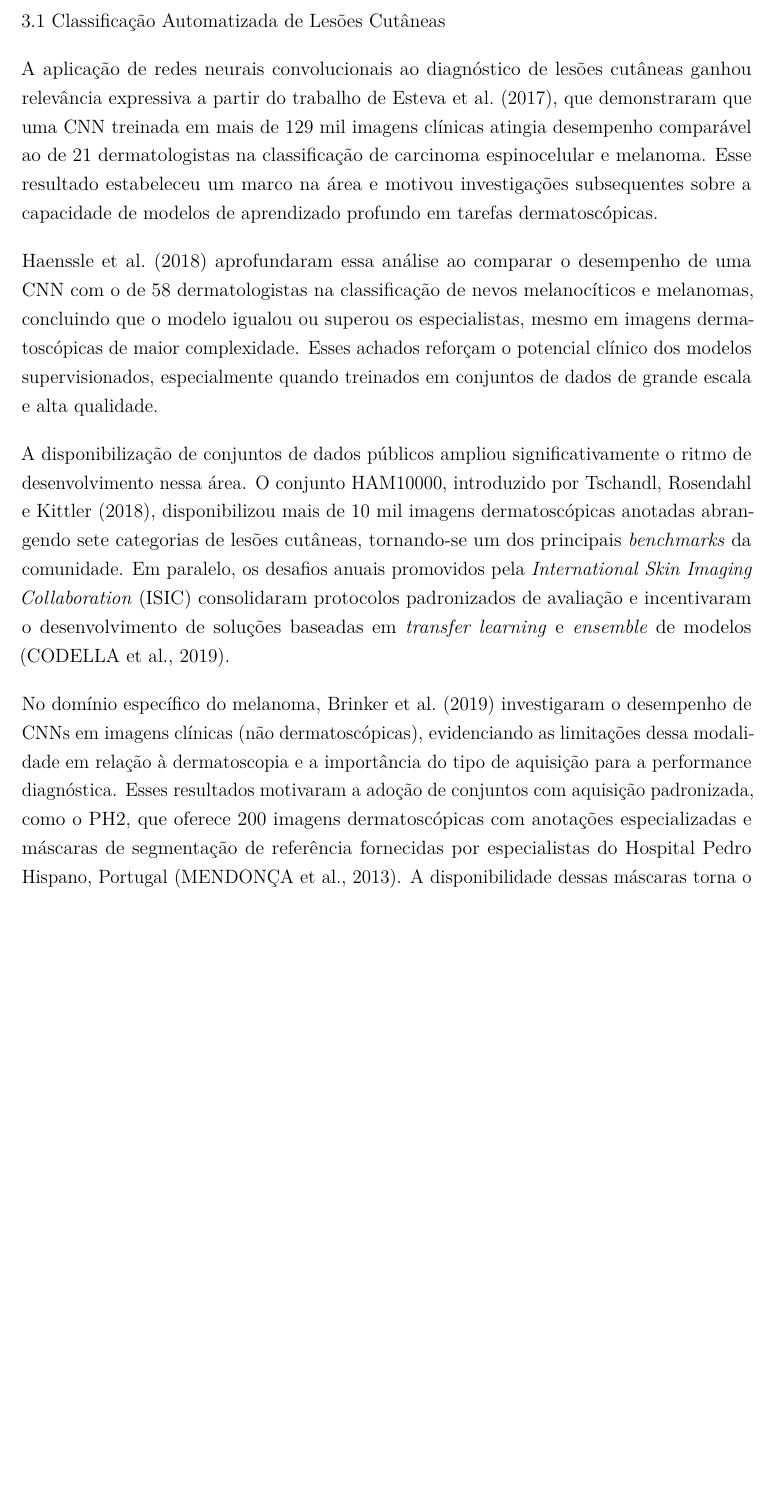
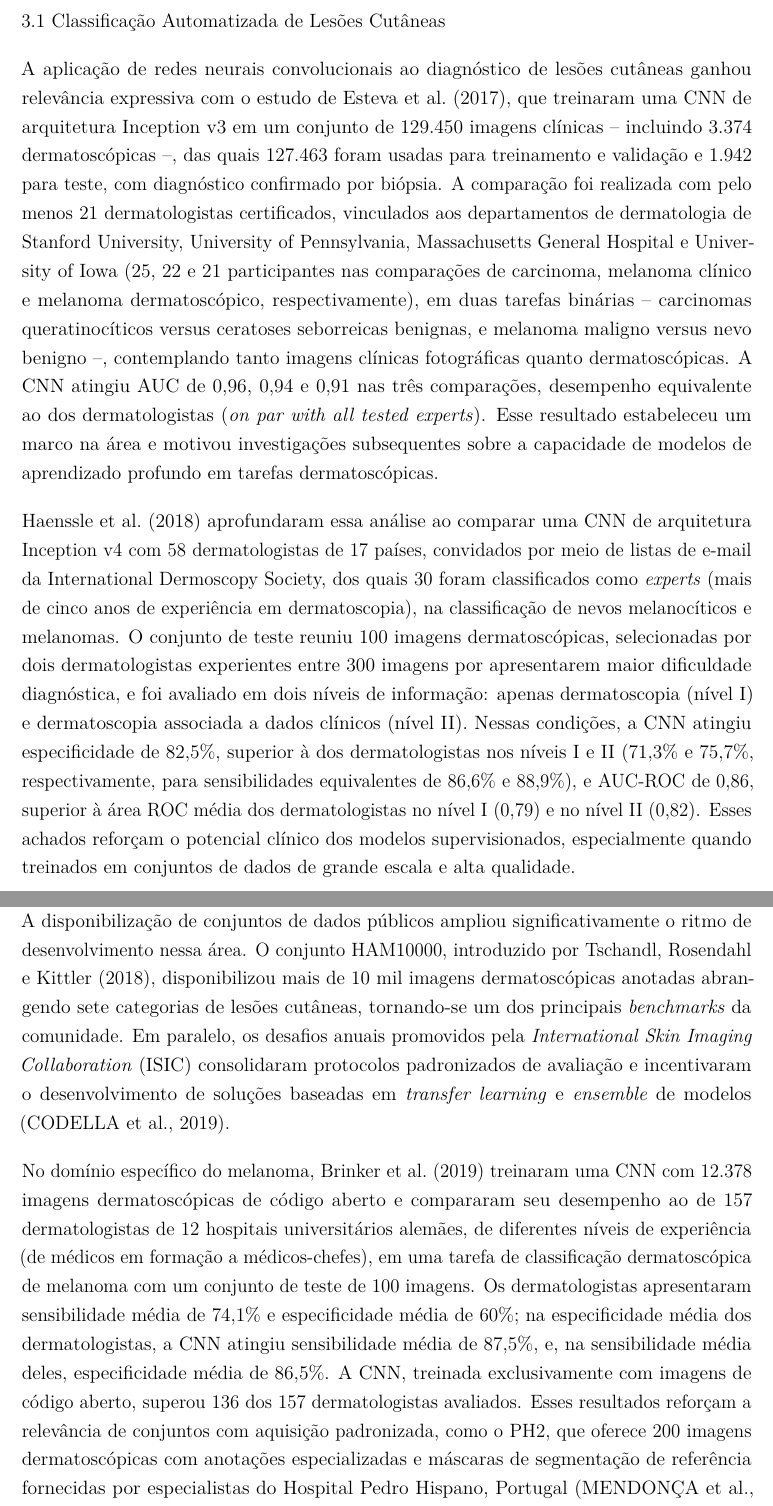
Before and after one commit to andrey-alexandre/mestrado_dissertacao, a LaTeX thesis (main.tex, which reads tex/trabalhosCorrelatos.tex): part of page 38 of 72 before the commit and two parts of pages 38 and 39 of 72 after it, the two joined at a grey line, cut so that both start at the same text, the shorter picture padded with empty space. Compiled offline with pdfLaTeX.

Commit message:
fix: A28

```diff
--- a/tex/trabalhosCorrelatos.tex
+++ b/tex/trabalhosCorrelatos.tex
@@ -5,13 +5,13 @@ A revisão de literatura deste capítulo está organizada em três eixos temáti
 
 \section{Classificação Automatizada de Lesões Cutâneas}
 
-A aplicação de redes neurais convolucionais ao diagnóstico de lesões cutâneas ganhou relevância expressiva a partir do trabalho de \citeonline{esteva2017dermatologist}, que demonstraram que uma CNN treinada em mais de 129 mil imagens clínicas atingia desempenho comparável ao de 21 dermatologistas na classificação de carcinoma espinocelular e melanoma. Esse resultado estabeleceu um marco na área e motivou investigações subsequentes sobre a capacidade de modelos de aprendizado profundo em tarefas dermatoscópicas.
+A aplicação de redes neurais convolucionais ao diagnóstico de lesões cutâneas ganhou relevância expressiva com o estudo de \citeonline{esteva2017dermatologist}, que treinaram uma CNN de arquitetura Inception v3 em um conjunto de 129.450 imagens clínicas -- incluindo 3.374 dermatoscópicas --, das quais 127.463 foram usadas para treinamento e validação e 1.942 para teste, com diagnóstico confirmado por biópsia. A comparação foi realizada com pelo menos 21 dermatologistas certificados, vinculados aos departamentos de dermatologia de Stanford University, University of Pennsylvania, Massachusetts General Hospital e University of Iowa (25, 22 e 21 participantes nas comparações de carcinoma, melanoma clínico e melanoma dermatoscópico, respectivamente), em duas tarefas binárias -- carcinomas queratinocíticos versus ceratoses seborreicas benignas, e melanoma maligno versus nevo benigno --, contemplando tanto imagens clínicas fotográficas quanto dermatoscópicas. A CNN atingiu AUC de 0,96, 0,94 e 0,91 nas três comparações, desempenho equivalente ao dos dermatologistas (\textit{on par with all tested experts}). Esse resultado estabeleceu um marco na área e motivou investigações subsequentes sobre a capacidade de modelos de aprendizado profundo em tarefas dermatoscópicas.
 
-\citeonline{haenssle2018man} aprofundaram essa análise ao comparar o desempenho de uma CNN com o de 58 dermatologistas na classificação de nevos melanocíticos e melanomas, concluindo que o modelo igualou ou superou os especialistas, mesmo em imagens dermatoscópicas de maior complexidade. Esses achados reforçam o potencial clínico dos modelos supervisionados, especialmente quando treinados em conjuntos de dados de grande escala e alta qualidade.
+\citeonline{haenssle2018man} aprofundaram essa análise ao comparar uma CNN de arquitetura Inception v4 com 58 dermatologistas de 17 países, convidados por meio de listas de e-mail da International Dermoscopy Society, dos quais 30 foram classificados como \textit{experts} (mais de cinco anos de experiência em dermatoscopia), na classificação de nevos melanocíticos e melanomas. O conjunto de teste reuniu 100 imagens dermatoscópicas, selecionadas por dois dermatologistas experientes entre 300 imagens por apresentarem maior dificuldade diagnóstica, e foi avaliado em dois níveis de informação: apenas dermatoscopia (nível I) e dermatoscopia associada a dados clínicos (nível II). Nessas condições, a CNN atingiu especificidade de 82,5\%, superior à dos dermatologistas nos níveis I e II (71,3\% e 75,7\%, respectivamente, para sensibilidades equivalentes de 86,6\% e 88,9\%), e AUC-ROC de 0,86, superior à área ROC média dos dermatologistas no nível I (0,79) e no nível II (0,82). Esses achados reforçam o potencial clínico dos modelos supervisionados, especialmente quando treinados em conjuntos de dados de grande escala e alta qualidade.
 
 A disponibilização de conjuntos de dados públicos ampliou significativamente o ritmo de desenvolvimento nessa área. O conjunto HAM10000, introduzido por \citeonline{tschandl2018ham10000}, disponibilizou mais de 10 mil imagens dermatoscópicas anotadas abrangendo sete categorias de lesões cutâneas, tornando-se um dos principais \textit{benchmarks} da comunidade. Em paralelo, os desafios anuais promovidos pela \textit{International Skin Imaging Collaboration} (ISIC) consolidaram protocolos padronizados de avaliação e incentivaram o desenvolvimento de soluções baseadas em \textit{transfer learning} e \textit{ensemble} de modelos \cite{codella2019skin}.
 
-No domínio específico do melanoma, \citeonline{brinker2019deep} investigaram o desempenho de CNNs em imagens clínicas (não dermatoscópicas), evidenciando as limitações dessa modalidade em relação à dermatoscopia e a importância do tipo de aquisição para a performance diagnóstica. Esses resultados motivaram a adoção de conjuntos com aquisição padronizada, como o PH2, que oferece 200 imagens dermatoscópicas com anotações especializadas e máscaras de segmentação de referência fornecidas por especialistas do Hospital Pedro Hispano, Portugal \cite{mendonca2013ph2}. A disponibilidade dessas máscaras torna o PH2 especialmente adequado para estudos que buscam isolar o componente diagnóstico da variabilidade introduzida por modelos de segmentação automática, como é o caso desta pesquisa.
+No domínio específico do melanoma, \citeonline{brinker2019deep} treinaram uma CNN com 12.378 imagens dermatoscópicas de código aberto e compararam seu desempenho ao de 157 dermatologistas de 12 hospitais universitários alemães, de diferentes níveis de experiência (de médicos em formação a médicos-chefes), em uma tarefa de classificação dermatoscópica de melanoma com um conjunto de teste de 100 imagens. Os dermatologistas apresentaram sensibilidade média de 74,1\% e especificidade média de 60\%; na especificidade média dos dermatologistas, a CNN atingiu sensibilidade média de 87,5\%, e, na sensibilidade média deles, especificidade média de 86,5\%. A CNN, treinada exclusivamente com imagens de código aberto, superou 136 dos 157 dermatologistas avaliados. Esses resultados reforçam a relevância de conjuntos com aquisição padronizada, como o PH2, que oferece 200 imagens dermatoscópicas com anotações especializadas e máscaras de segmentação de referência fornecidas por especialistas do Hospital Pedro Hispano, Portugal \cite{mendonca2013ph2}. A disponibilidade dessas máscaras torna o PH2 especialmente adequado para estudos que buscam isolar o componente diagnóstico da variabilidade introduzida por modelos de segmentação automática, como é o caso desta pesquisa.
 
 
 \section{Modelos de Linguagem Multimodal em Diagnóstico Médico}
```
Also changed, not shown: tex/introducao.tex (+1 -1 lines).
